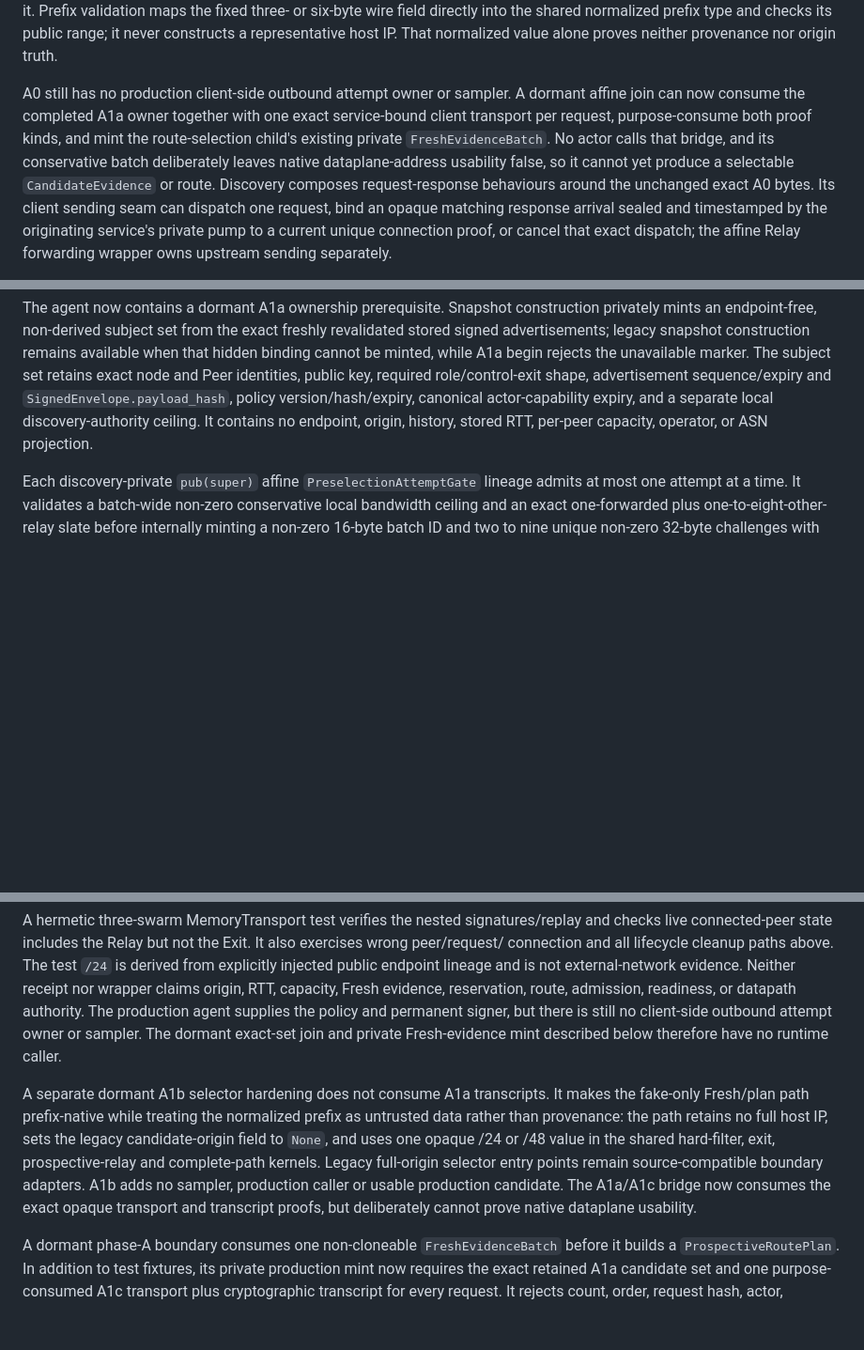
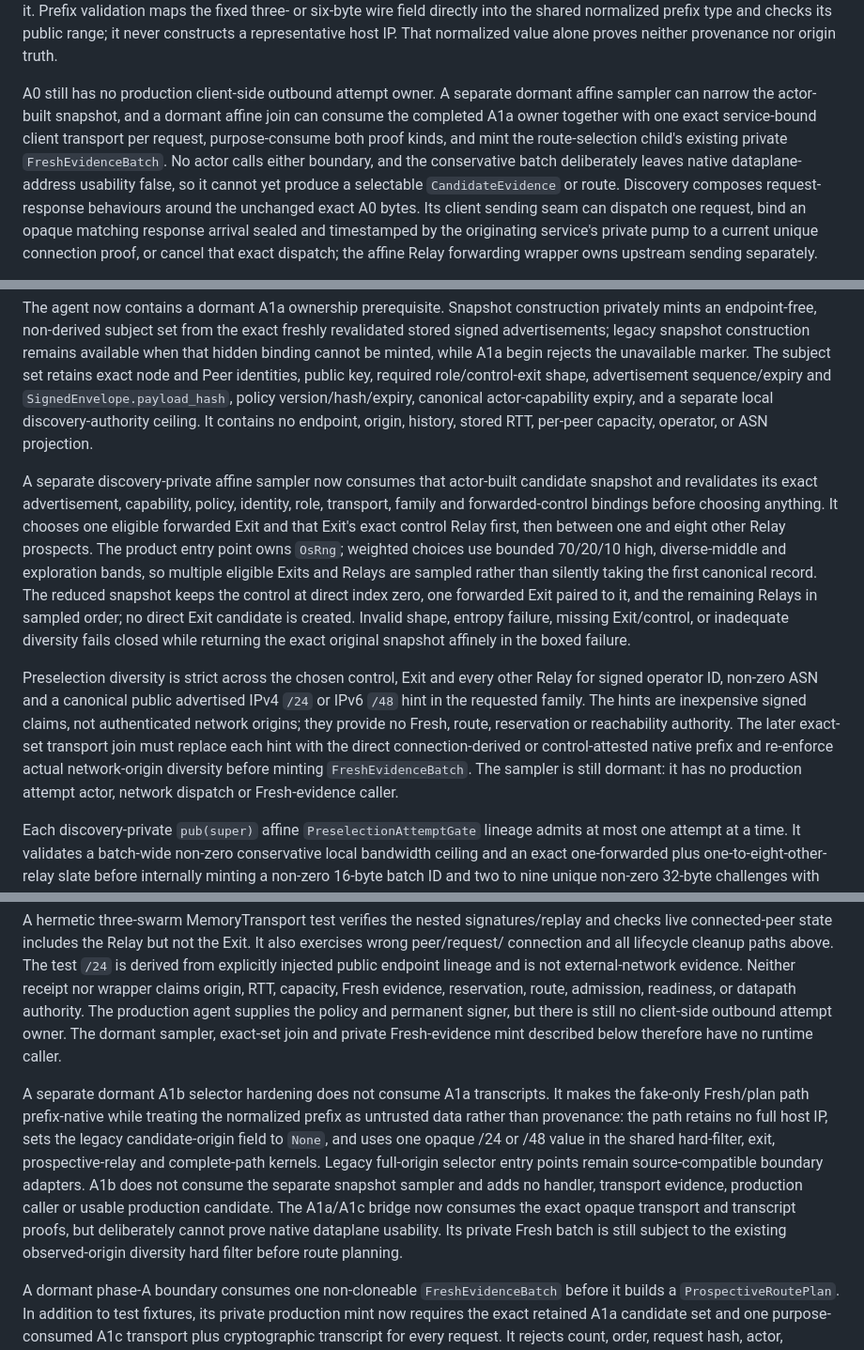
Before and after one commit to VOLPAROSSA/volparossa, a Markdown page: docs/DISCOVERY.md, 3 parts joined by grey strips. Shown at 94% size. GitHub-like rendering; blank space fills up the shorter version.

Commit message:
docs: record preselection sampler truth scope

```diff
--- a/docs/DISCOVERY.md
+++ b/docs/DISCOVERY.md
@@ -159,12 +159,13 @@ field directly into the shared normalized prefix type and checks its public rang
 constructs a representative host IP. That normalized value alone proves neither provenance nor
 origin truth.
 
-A0 still has no production client-side outbound attempt owner or sampler. A dormant affine join can
-now consume the completed A1a owner together with one exact service-bound client transport per
-request, purpose-consume both proof kinds, and mint the route-selection child's existing private
-`FreshEvidenceBatch`. No actor calls that bridge, and its conservative batch deliberately leaves
-native dataplane-address usability false, so it cannot yet produce a selectable `CandidateEvidence`
-or route. Discovery composes request-response behaviours around the unchanged exact A0 bytes. Its client sending seam can
+A0 still has no production client-side outbound attempt owner. A separate dormant affine sampler
+can narrow the actor-built snapshot, and a dormant affine join can consume the completed A1a owner
+together with one exact service-bound client transport per request, purpose-consume both proof
+kinds, and mint the route-selection child's existing private `FreshEvidenceBatch`. No actor calls
+either boundary, and the conservative batch deliberately leaves native dataplane-address usability
+false, so it cannot yet produce a selectable `CandidateEvidence` or route. Discovery composes
+request-response behaviours around the unchanged exact A0 bytes. Its client sending seam can
 dispatch one request, bind an opaque matching response arrival sealed and timestamped by the
 originating service's private pump to a current unique connection proof, or cancel that exact
 dispatch; the affine Relay forwarding wrapper owns upstream sending separately.
@@ -214,6 +215,25 @@ Peer identities, public key, required role/control-exit shape, advertisement seq
 separate local discovery-authority ceiling. It contains no endpoint, origin, history, stored RTT,
 per-peer capacity, operator, or ASN projection.
 
+A separate discovery-private affine sampler now consumes that actor-built candidate snapshot and
+revalidates its exact advertisement, capability, policy, identity, role, transport, family and
+forwarded-control bindings before choosing anything. It chooses one eligible forwarded Exit and
+that Exit's exact control Relay first, then between one and eight other Relay prospects. The
+product entry point owns `OsRng`; weighted choices use bounded 70/20/10 high, diverse-middle and
+exploration bands, so multiple eligible Exits and Relays are sampled rather than silently taking
+the first canonical record. The reduced snapshot keeps the control at direct index zero, one
+forwarded Exit paired to it, and the remaining Relays in sampled order; no direct Exit candidate is
+created. Invalid shape, entropy failure, missing Exit/control, or inadequate diversity fails
+closed while returning the exact original snapshot affinely in the boxed failure.
+
+Preselection diversity is strict across the chosen control, Exit and every other Relay for signed
+operator ID, non-zero ASN and a canonical public advertised IPv4 `/24` or IPv6 `/48` hint in the
+requested family. The hints are inexpensive signed claims, not authenticated network origins;
+they provide no Fresh, route, reservation or reachability authority. The later exact-set transport
+join must replace each hint with the direct connection-derived or control-attested native prefix
+and re-enforce actual network-origin diversity before minting `FreshEvidenceBatch`. The sampler is
+still dormant: it has no production attempt actor, network dispatch or Fresh-evidence caller.
+
 Each discovery-private `pub(super)` affine `PreselectionAttemptGate` lineage admits at most one
 attempt at a time. It validates a batch-wide non-zero conservative local bandwidth ceiling and an
 exact one-forwarded plus one-to-eight-other-relay slate before internally minting a non-zero
@@ -372,7 +392,7 @@ connection and all lifecycle cleanup paths above. The test `/24` is derived from
 injected public endpoint lineage and is not external-network evidence. Neither receipt nor wrapper
 claims origin, RTT, capacity, Fresh evidence, reservation, route, admission, readiness, or datapath
 authority. The production agent supplies the policy and permanent signer, but there is still no
-client-side outbound attempt owner or sampler. The dormant exact-set join and private Fresh-evidence
+client-side outbound attempt owner. The dormant sampler, exact-set join and private Fresh-evidence
 mint described below therefore have no runtime caller.
 
 A separate dormant A1b selector hardening does not consume A1a transcripts. It makes the fake-only
@@ -380,9 +400,10 @@ Fresh/plan path prefix-native while treating the normalized prefix as untrusted
 provenance: the path retains no full host IP, sets the legacy candidate-origin field to `None`, and
 uses one opaque /24 or /48 value in the shared hard-filter, exit, prospective-relay and complete-path
 kernels. Legacy full-origin selector entry points remain source-compatible boundary adapters. A1b
-adds no sampler, production caller or usable production candidate. The A1a/A1c bridge now consumes
-the exact opaque transport and transcript proofs, but deliberately cannot prove native dataplane
-usability.
+does not consume the separate snapshot sampler and adds no handler, transport evidence, production
+caller or usable production candidate. The A1a/A1c bridge now consumes the exact opaque transport
+and transcript proofs, but deliberately cannot prove native dataplane usability. Its private Fresh
+batch is still subject to the existing observed-origin diversity hard filter before route planning.
 
 A dormant phase-A boundary consumes one non-cloneable `FreshEvidenceBatch` before it builds a
 `ProspectiveRoutePlan`. In addition to test fixtures, its private production mint now requires the
```
Also changed, not shown: other parts of docs/DISCOVERY.md (+2 -2 lines), docs/IMPLEMENTATION_STATUS.md (+17 -6 lines), docs/PROTOCOL.md (+21 -5 lines).
